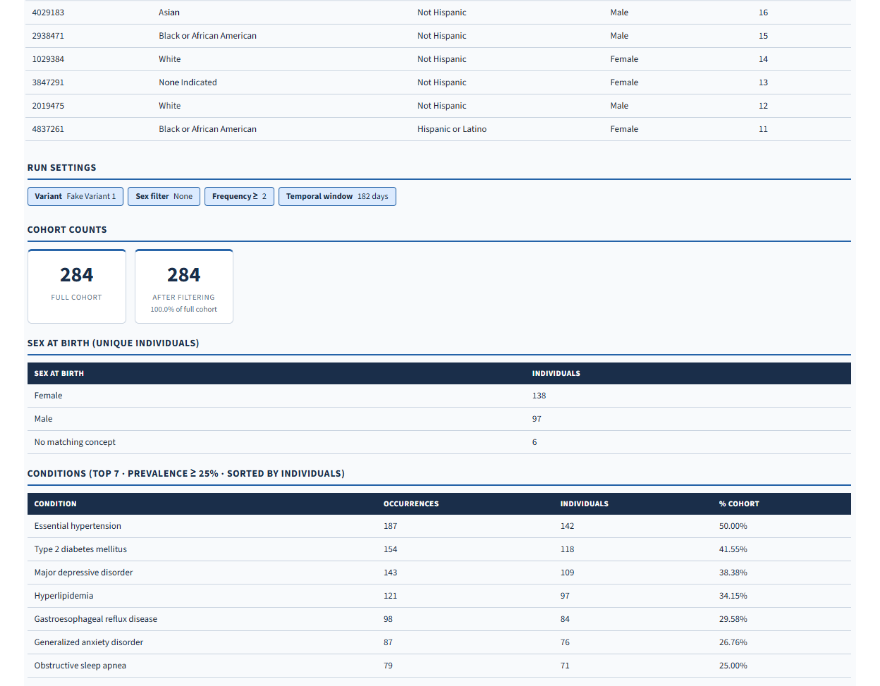
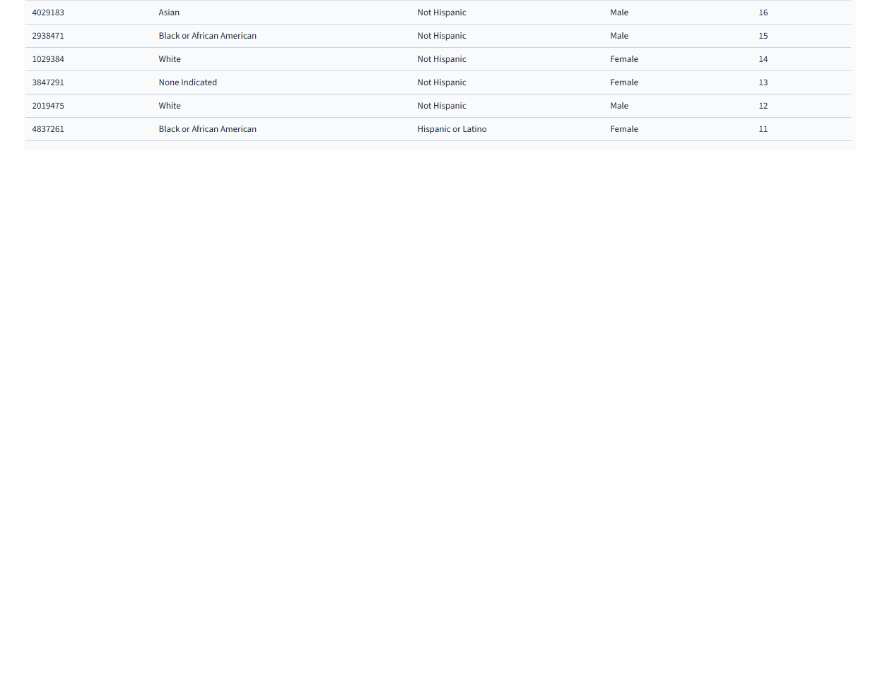
Before and after one commit to ketteringg/All-of-Us-Dashboard-Demo, a Markdown page: README.md, the part around the change. Rendered like a GitHub page; blank space fills up the shorter version.

Commit message:
Remove duplicate screenshot from README
Removed duplicate screenshot entry for Cohort & Conditions.

```diff
--- a/README.md
+++ b/README.md
@@ -7,7 +7,6 @@ A no-code interface for exploring rare variant phenotype profiles across the NIH
 ![Dashboard screenshot](./Dashboard.png)
 ![Dashboard screenshot](./Cohort_&_Conditions.png)
 ![Dashboard screenshot](./Individuals_Table.png)
-![Dashboard screenshot](./Cohort_&_Conditions.png)
 ![Dashboard screenshot](./Demographics.png)
 ![Dashboard screenshot](./Ethnicity.png)
 
```
